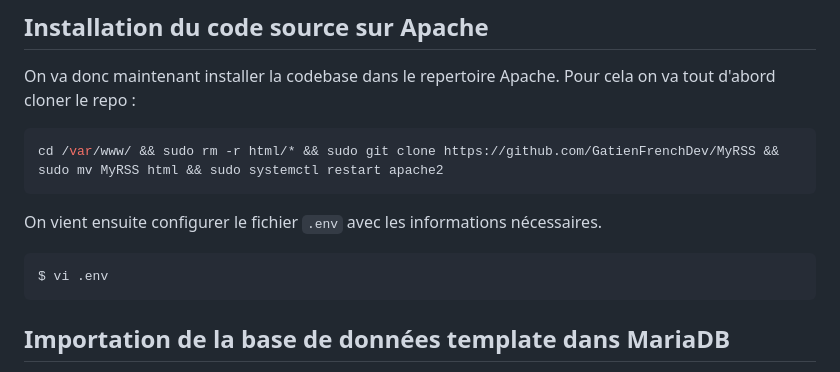
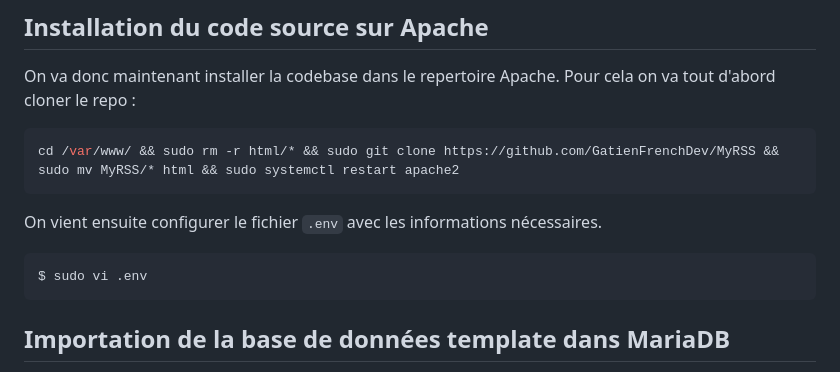
Before and after one commit to GatienFrenchDev/MyRSS, a Markdown page: docs/installation_guide_ubuntu.md, the part around the change. GitHub-like rendering.

Commit message:
Fix issue with cloning and moving repository files in installation_guide_ubuntu.md

````diff
--- a/docs/installation_guide_ubuntu.md
+++ b/docs/installation_guide_ubuntu.md
@@ -88,12 +88,12 @@ $ sudo systemctl restart apache2
 On va donc maintenant installer la codebase dans le repertoire Apache.
 Pour cela on va tout d'abord cloner le repo :
 ```bash
-cd /var/www/ && sudo rm -r html/* && sudo git clone https://github.com/GatienFrenchDev/MyRSS && sudo mv MyRSS html && sudo systemctl restart apache2
+cd /var/www/ && sudo rm -r html/* && sudo git clone https://github.com/GatienFrenchDev/MyRSS && sudo mv MyRSS/* html && sudo systemctl restart apache2
 ```
 
 On vient ensuite configurer le fichier `.env` avec les informations nécessaires.
 ```bash
-$ vi .env
+$ sudo vi .env
 ```
 
 ## Importation de la base de données template dans MariaDB
````
